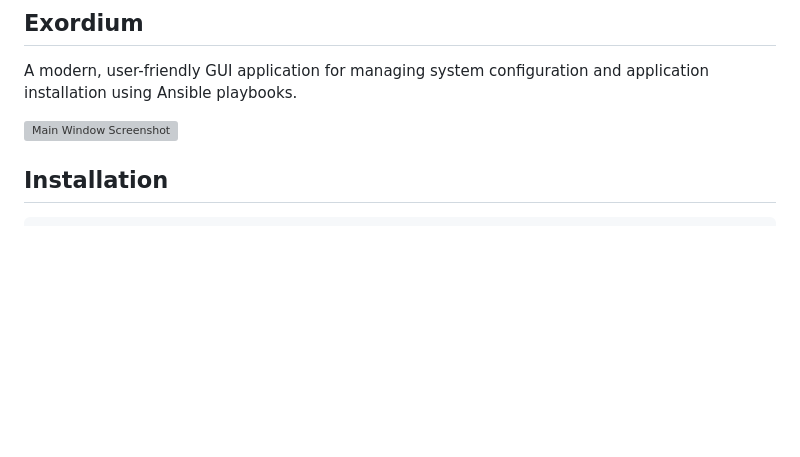
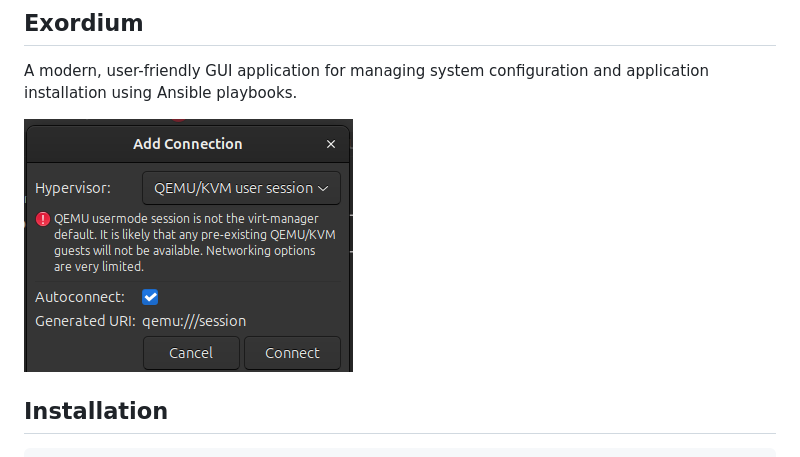
Before and after one commit to crimsonclyde/CrimsonCFG, a Markdown page: README.md, the part around the change. Drawn GitHub-style; blank space fills up the shorter version; grey boxes are pictures that could not be loaded.

Commit message:
Fix: Typo in img path

```diff
--- a/README.md
+++ b/README.md
@@ -23,7 +23,7 @@
 
 A modern, user-friendly GUI application for managing system configuration and application installation using Ansible playbooks.
 
-![Main Window Screenshot](/files/sceenshots/VirtManager_AddConnection.png)
+![Main Window Screenshot](/files/screenshots/VirtManager_AddConnection.png)
 
 ## Installation
 
```
